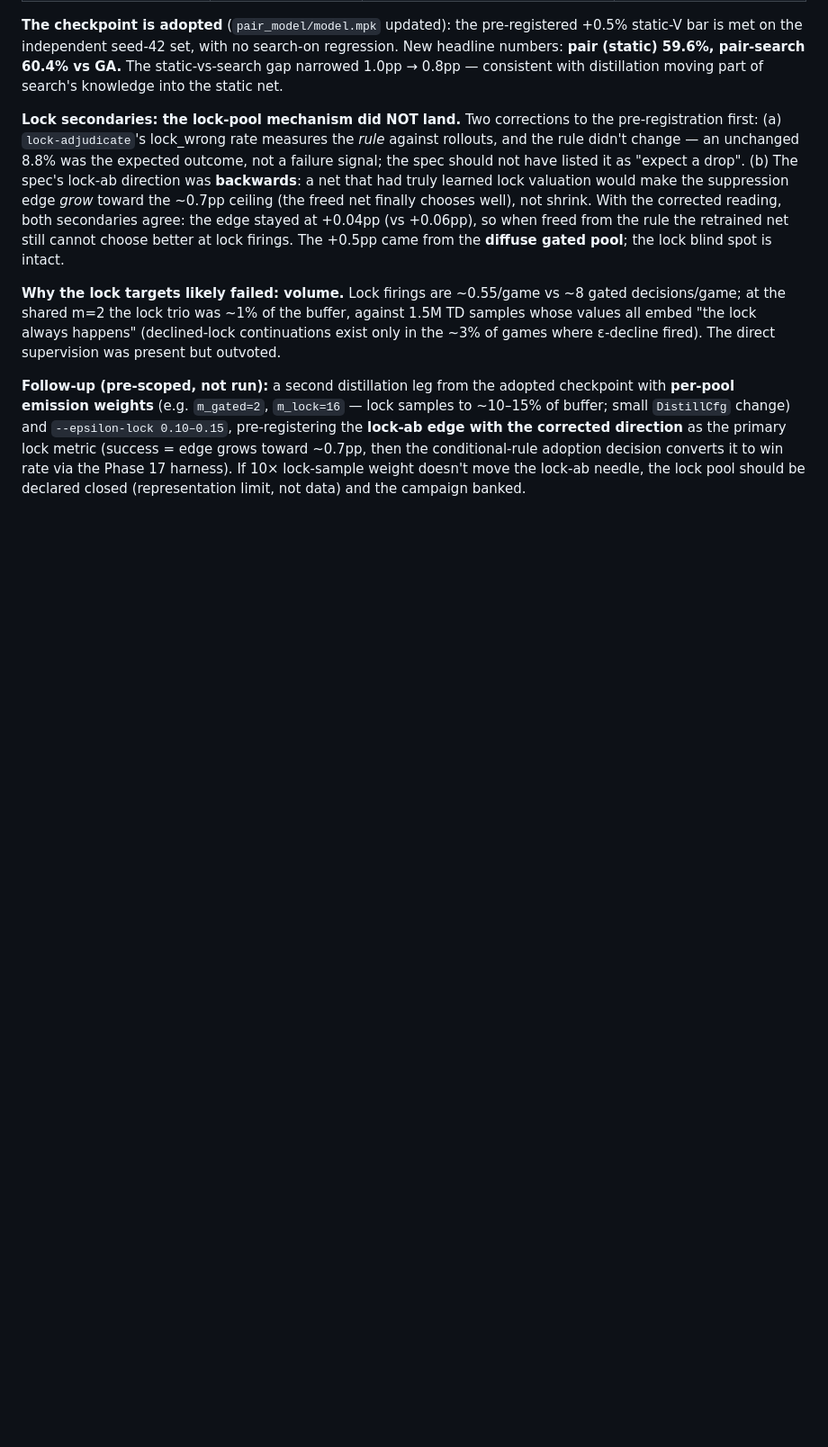
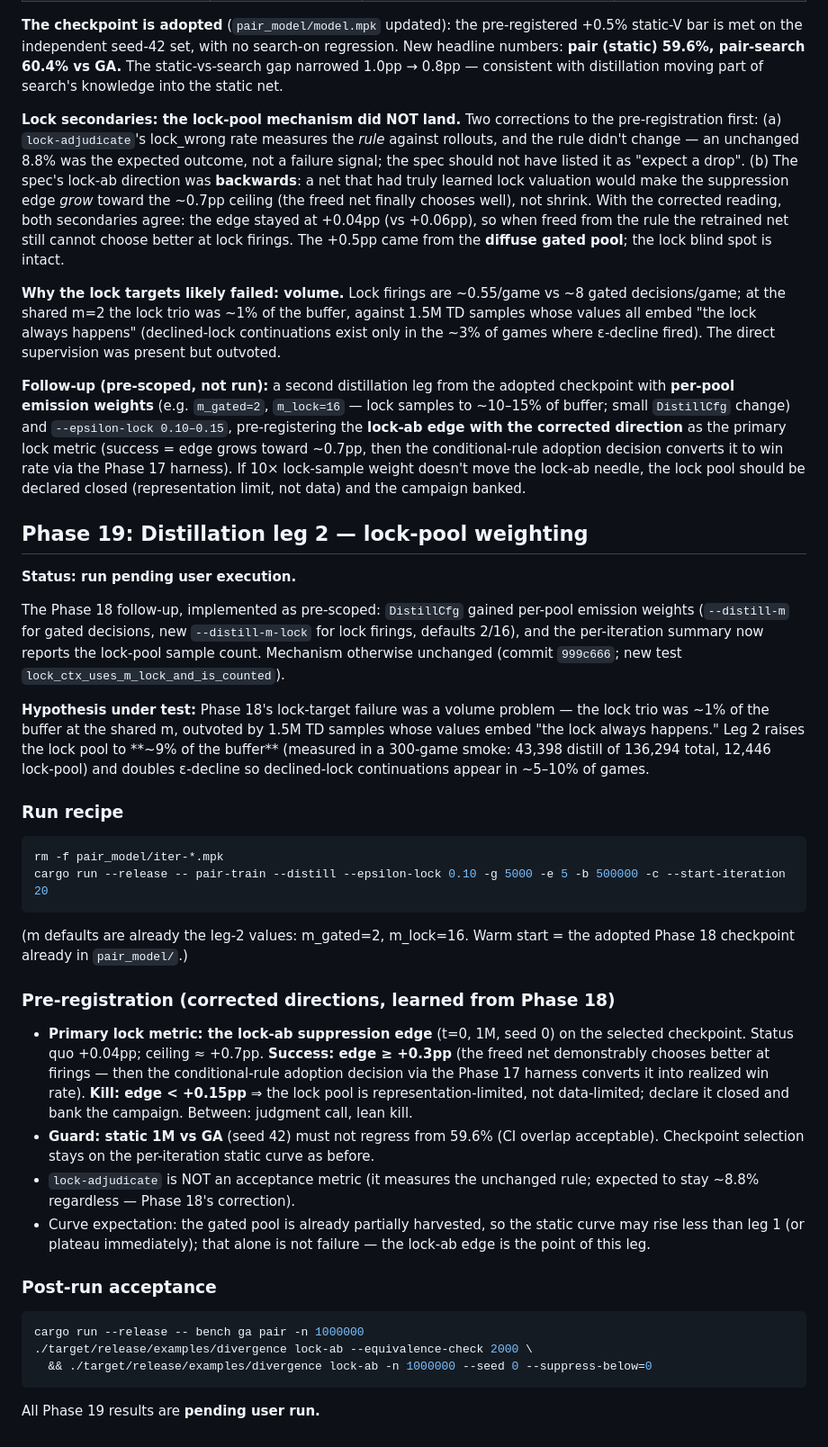
Before and after one commit to vibelyova/qwixxer, a Markdown page: docs/EXPERIMENTS.md, the part around the change. Shown at 90% size. GitHub-like rendering; blank space fills up the shorter version.

Commit message:
docs: Phase 19 stub — lock-weighted distillation leg, pre-registered
Co-Authored-By: Claude Fable 5 <noreply@anthropic.com>

````diff
--- a/docs/EXPERIMENTS.md
+++ b/docs/EXPERIMENTS.md
@@ -1436,3 +1436,58 @@ corrected direction** as the primary lock metric (success = edge grows toward
 via the Phase 17 harness). If 10× lock-sample weight doesn't move the
 lock-ab needle, the lock pool should be declared closed (representation
 limit, not data) and the campaign banked.
+
+## Phase 19: Distillation leg 2 — lock-pool weighting
+
+**Status: run pending user execution.**
+
+The Phase 18 follow-up, implemented as pre-scoped: `DistillCfg` gained
+per-pool emission weights (`--distill-m` for gated decisions, new
+`--distill-m-lock` for lock firings, defaults 2/16), and the per-iteration
+summary now reports the lock-pool sample count. Mechanism otherwise unchanged
+(commit `999c666`; new test `lock_ctx_uses_m_lock_and_is_counted`).
+
+**Hypothesis under test:** Phase 18's lock-target failure was a volume
+problem — the lock trio was ~1% of the buffer at the shared m, outvoted by
+1.5M TD samples whose values embed "the lock always happens." Leg 2 raises
+the lock pool to **~9% of the buffer** (measured in a 300-game smoke:
+43,398 distill of 136,294 total, 12,446 lock-pool) and doubles ε-decline so
+declined-lock continuations appear in ~5–10% of games.
+
+### Run recipe
+
+```bash
+rm -f pair_model/iter-*.mpk
+cargo run --release -- pair-train --distill --epsilon-lock 0.10 -g 5000 -e 5 -b 500000 -c --start-iteration 20
+```
+
+(m defaults are already the leg-2 values: m_gated=2, m_lock=16. Warm start =
+the adopted Phase 18 checkpoint already in `pair_model/`.)
+
+### Pre-registration (corrected directions, learned from Phase 18)
+
+- **Primary lock metric: the lock-ab suppression edge** (t=0, 1M, seed 0) on
+  the selected checkpoint. Status quo +0.04pp; ceiling ≈ +0.7pp.
+  **Success: edge ≥ +0.3pp** (the freed net demonstrably chooses better at
+  firings — then the conditional-rule adoption decision via the Phase 17
+  harness converts it into realized win rate). **Kill: edge < +0.15pp** ⇒
+  the lock pool is representation-limited, not data-limited; declare it
+  closed and bank the campaign. Between: judgment call, lean kill.
+- **Guard: static 1M vs GA** (seed 42) must not regress from 59.6%
+  (CI overlap acceptable). Checkpoint selection stays on the per-iteration
+  static curve as before.
+- `lock-adjudicate` is NOT an acceptance metric (it measures the unchanged
+  rule; expected to stay ~8.8% regardless — Phase 18's correction).
+- Curve expectation: the gated pool is already partially harvested, so the
+  static curve may rise less than leg 1 (or plateau immediately); that alone
+  is not failure — the lock-ab edge is the point of this leg.
+
+### Post-run acceptance
+
+```bash
+cargo run --release -- bench ga pair -n 1000000
+./target/release/examples/divergence lock-ab --equivalence-check 2000 \
+  && ./target/release/examples/divergence lock-ab -n 1000000 --seed 0 --suppress-below=0
+```
+
+All Phase 19 results are **pending user run.**
````
